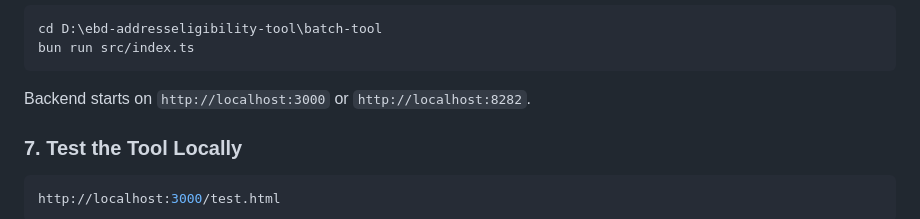
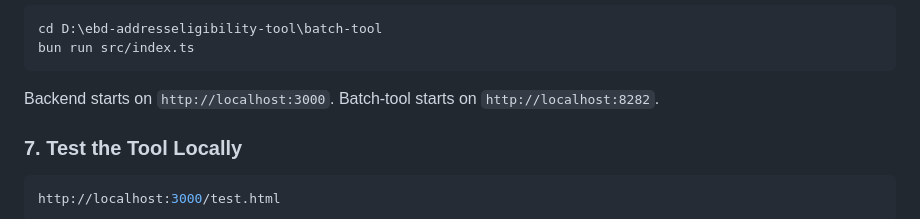
Before and after one commit to CenterForSustainableEnergy/ebd-addresseligibility-tool, a Markdown page: README.md, the part around the change. Rendered like a GitHub page.

Commit message:
Potential fix for pull request finding
Co-authored-by: Copilot Autofix powered by AI <175728472+Copilot@users.noreply.github.com>

````diff
--- a/README.md
+++ b/README.md
@@ -125,7 +125,7 @@ or
  bun run src/index.ts
  ```
 
-Backend starts on `http://localhost:3000` or `http://localhost:8282`.
+Backend starts on `http://localhost:3000`. Batch-tool starts on `http://localhost:8282`.
 
 ### 7. Test the Tool Locally
 
````
